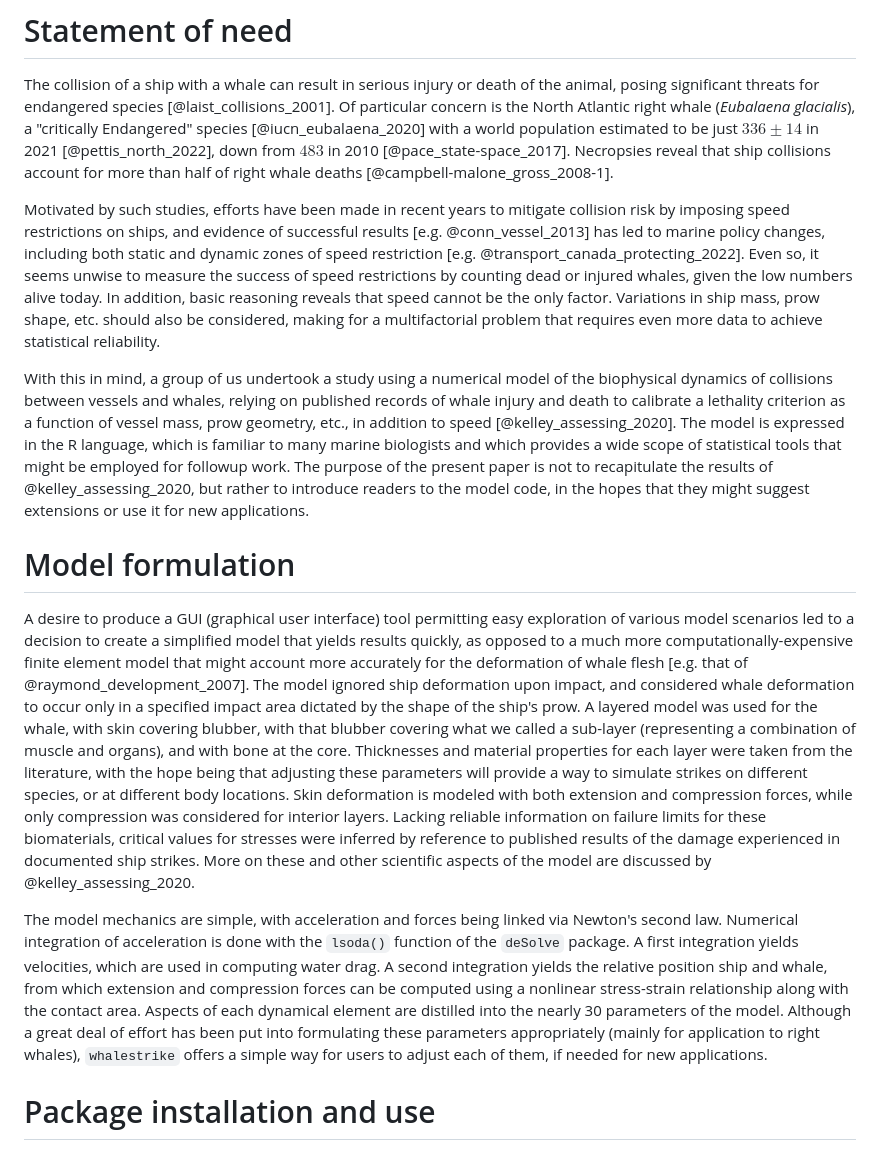
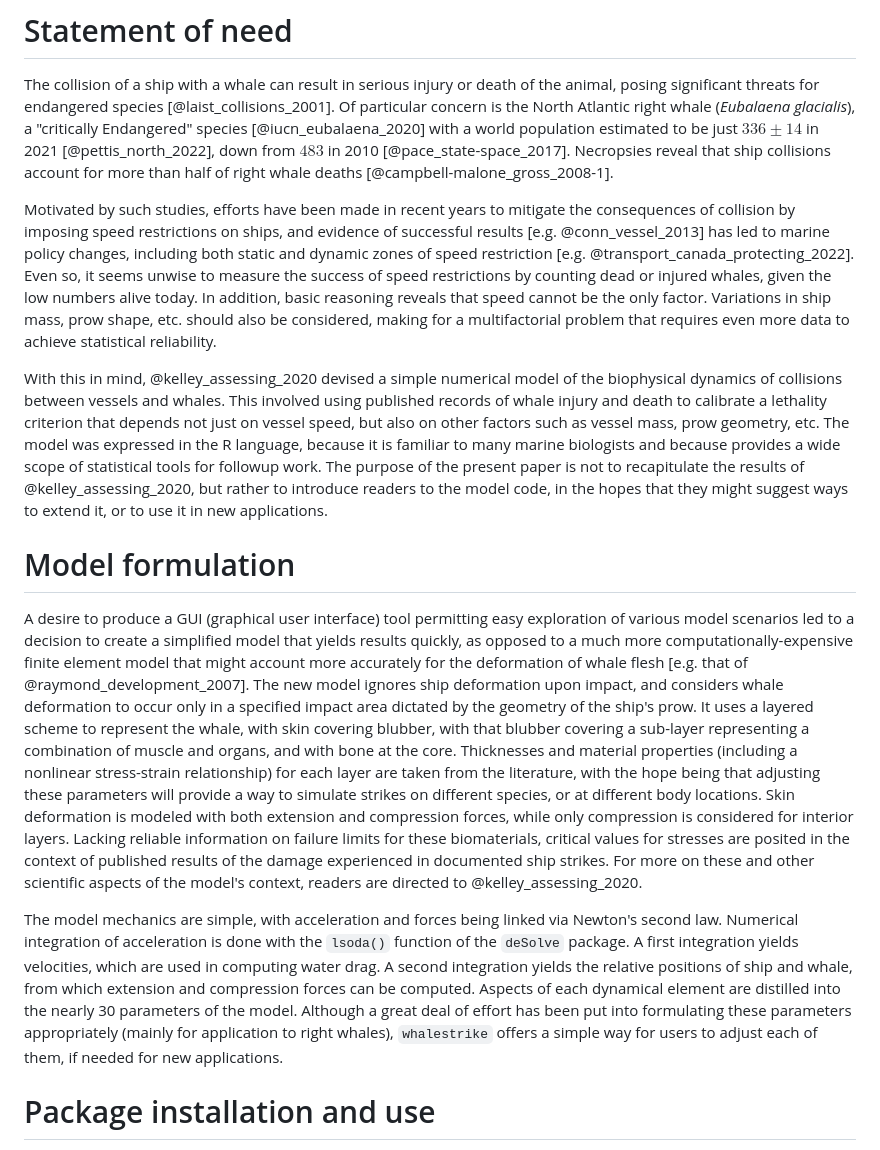
Before and after one commit to dankelley/whalestrike, a Markdown page: joss/paper.md, the part around the change printed below. Rendered like a GitHub page.

Commit message:
revision.  (Still need to see if JH wants JLH)

```diff
--- a/joss/paper.md
+++ b/joss/paper.md
@@ -45,7 +45,7 @@ Necropsies reveal that ship collisions account for more than half of right
 whale deaths [@campbell-malone_gross_2008-1].
 
 Motivated by such studies, efforts have been made in recent years to mitigate
-collision risk by imposing speed restrictions on ships, and evidence of
+the consequences of collision by imposing speed restrictions on ships, and evidence of
 successful results [e.g. @conn_vessel_2013] has led to marine policy changes,
 including both static and dynamic zones of speed restriction [e.g.
 @transport_canada_protecting_2022]. Even so, it seems unwise to measure the
@@ -55,16 +55,16 @@ the only factor. Variations in ship mass, prow shape, etc. should also be
 considered, making for a multifactorial problem that requires even more data to
 achieve statistical reliability.
 
-With this in mind, a group of us undertook a study using a numerical model of
-the biophysical dynamics of collisions between vessels and whales, relying on
-published records of whale injury and death to calibrate a lethality criterion
-as a function of vessel mass, prow geometry, etc., in addition to speed
-[@kelley_assessing_2020]. The model is expressed in the R language, which is
-familiar to many marine biologists and which provides a wide scope of
-statistical tools that might be employed for followup work. The purpose of the
-present paper is not to recapitulate the results of @kelley_assessing_2020,
+With this in mind, @kelley_assessing_2020 devised a simple numerical model of
+the biophysical dynamics of collisions between vessels and whales. This
+involved using published records of whale injury and death to calibrate
+a lethality criterion that depends not just on vessel speed, but also on other
+factors such as vessel mass, prow geometry, etc. The model was expressed in the
+R language, because it is familiar to many marine biologists and because
+provides a wide scope of statistical tools for followup work. The purpose of
+the present paper is not to recapitulate the results of @kelley_assessing_2020,
 but rather to introduce readers to the model code, in the hopes that they might
-suggest extensions or use it for new applications.
+suggest ways to extend it, or to use it in new applications.
 
 # Model formulation
 
@@ -73,30 +73,30 @@ exploration of various model scenarios led to a decision to create a simplified
 model that yields results quickly, as opposed to a much more
 computationally-expensive finite element model that might account more
 accurately for the deformation of whale flesh [e.g. that of
-@raymond_development_2007].  The model ignored ship deformation upon impact,
-and considered whale deformation to occur only in a specified impact area
-dictated by the shape of the ship's prow.  A layered model was used for the
-whale, with skin covering blubber, with that blubber covering what we called
-a sub-layer (representing a combination of muscle and organs), and with bone at
-the core. Thicknesses and material properties for each layer were taken from
-the literature, with the hope being that adjusting these parameters will
-provide a way to simulate strikes on different species, or at different body
-locations. Skin deformation is modeled with both extension and compression
-forces, while only compression was considered for interior layers. Lacking
-reliable information on failure limits for these biomaterials, critical values
-for stresses were inferred by reference to published results of the damage
-experienced in documented ship strikes. More on these and other scientific
-aspects of the model are discussed by @kelley_assessing_2020.
+@raymond_development_2007].  The new model ignores ship deformation upon
+impact, and considers whale deformation to occur only in a specified impact
+area dictated by the geometry of the ship's prow.  It uses a layered scheme to
+represent the whale, with skin covering blubber, with that blubber covering
+a sub-layer representing a combination of muscle and organs, and with bone at
+the core. Thicknesses and material properties (including a nonlinear
+stress-strain relationship) for each layer are taken from the literature, with
+the hope being that adjusting these parameters will provide a way to simulate
+strikes on different species, or at different body locations. Skin deformation
+is modeled with both extension and compression forces, while only compression
+is considered for interior layers. Lacking reliable information on failure
+limits for these biomaterials, critical values for stresses are posited in the
+context of published results of the damage experienced in documented ship
+strikes. For more on these and other scientific aspects of the model's context,
+readers are directed to @kelley_assessing_2020.
 
 The model mechanics are simple, with acceleration and forces being linked via
 Newton's second law. Numerical integration of acceleration is done with the
 `lsoda()` function of the `deSolve` package.  A first integration yields
 velocities, which are used in computing water drag.  A second integration
-yields the relative position ship and whale, from which extension and
-compression forces can be computed using a nonlinear stress-strain relationship
-along with the contact area.  Aspects of each dynamical element are distilled
-into the nearly 30 parameters of the model.  Although a great deal of effort
-has been put into formulating these parameters appropriately (mainly for
+yields the relative positions of ship and whale, from which extension and
+compression forces can be computed. Aspects of each dynamical element are
+distilled into the nearly 30 parameters of the model.  Although a great deal of
+effort has been put into formulating these parameters appropriately (mainly for
 application to right whales), `whalestrike` offers a simple way for users to
 adjust each of them, if needed for new applications.
 
```
Also changed, not shown: other parts of joss/paper.md (+3 -3 lines).
